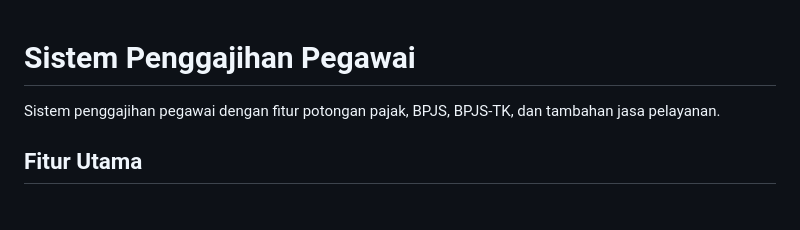
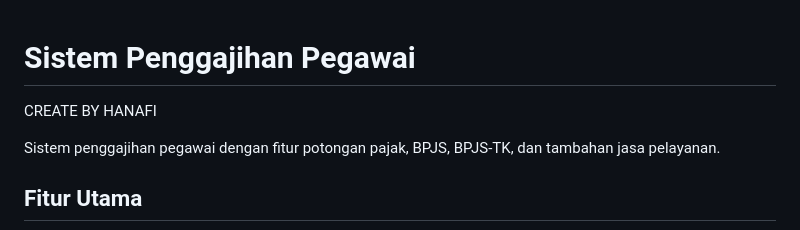
Before and after one commit to Hanafis09/keuangan, a Markdown page: README.md, the part around the change. Rendered like a GitHub page; blank space fills up the shorter version.

```diff
--- a/README.md
+++ b/README.md
@@ -1,4 +1,5 @@
 # Sistem Penggajihan Pegawai
+CREATE BY HANAFI
 
 Sistem penggajihan pegawai dengan fitur potongan pajak, BPJS, BPJS-TK, dan tambahan jasa pelayanan.
 
```
